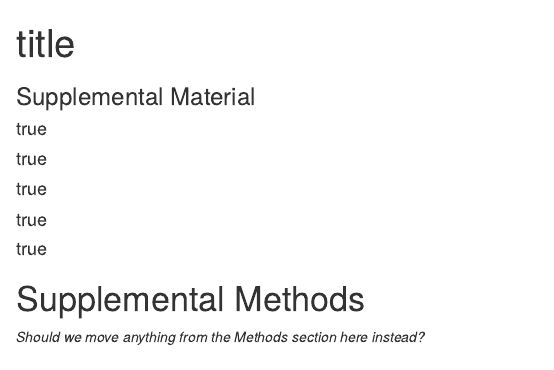
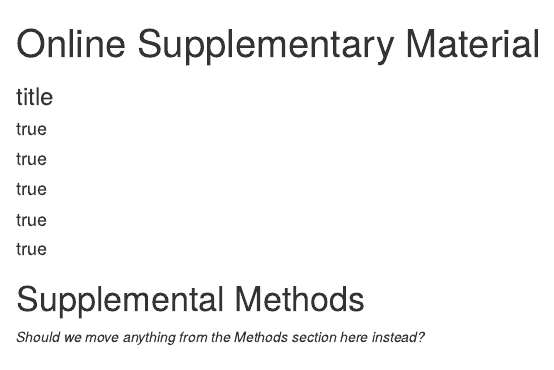
Before and after one commit to jacobjchristensen/templates, an R Markdown document (template-manuscript-suppl.Rmd): the page in a window 1100 px wide, from its top. Rendered offline with R 4.5, knitr and Pandoc, with nearby package versions; drawn as R Markdown's standard HTML page in place of the format the file asks for; some code elsewhere in the file could not run offline; a font, style sheet, LaTeX package, included part or bibliography that could not be used is replaced or left out.

Commit message:
Minor update

```diff
--- a/template-manuscript-suppl.Rmd
+++ b/template-manuscript-suppl.Rmd
@@ -1,6 +1,6 @@
 ---
-title: "title"
-subtitle: "Supplemental Material"
+title: "Online Supplementary Material"
+subtitle: "title"
 author:
   - Jacob J. Christensen, PhD:
       email: j.j.christensen@medisin.uio.no
```
Also changed, not shown: 1 other file.
